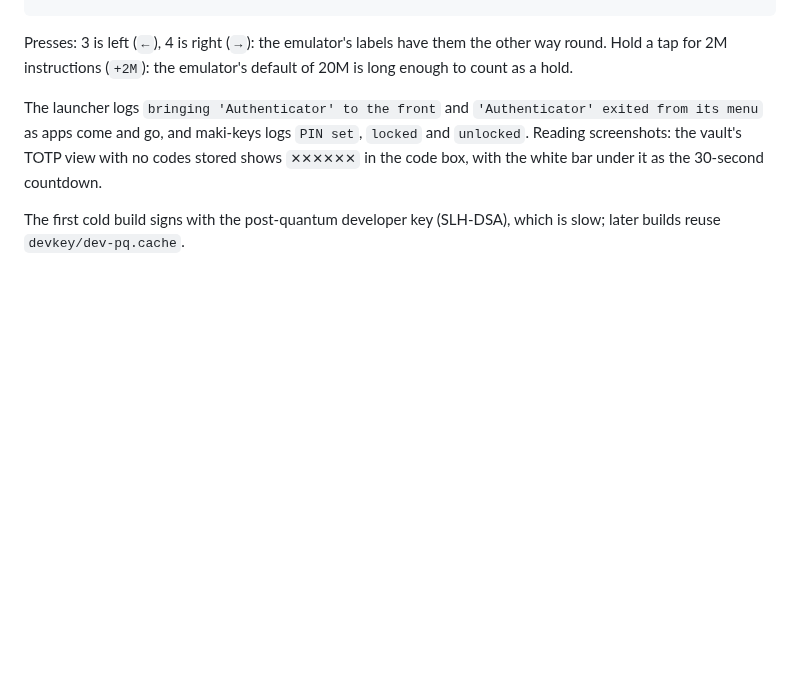
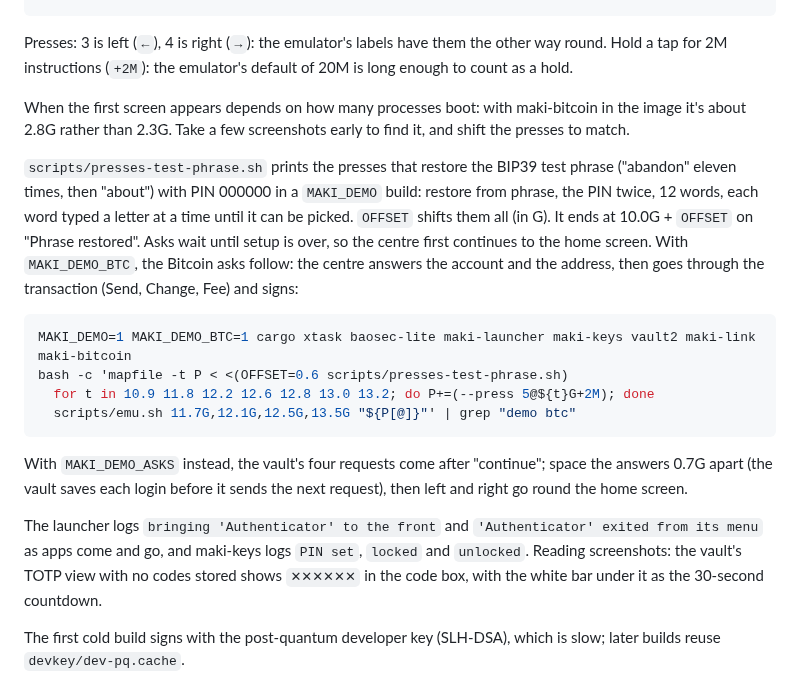
Before and after one commit to KaraZajac/maki, a Markdown page: DEVELOPMENT.md, the part around one of its changes. Rendered like a GitHub page; blank space fills up the shorter version.

````diff
--- a/DEVELOPMENT.md
+++ b/DEVELOPMENT.md
@@ -119,6 +127,29 @@ scripts/emu.sh 4.9G,5.1G,5.3G,6.15G,6.3G,6.8G,7.55G,8.2G ${=P}
 Presses: 3 is left (`←`), 4 is right (`→`): the emulator's labels have them the other way
 round. Hold a tap for 2M instructions (`+2M`): the emulator's default of 20M is long enough
 to count as a hold.
+
+When the first screen appears depends on how many processes boot: with maki-bitcoin in the
+image it's about 2.8G rather than 2.3G. Take a few screenshots early to find it, and shift the
+presses to match.
+
+`scripts/presses-test-phrase.sh` prints the presses that restore the BIP39 test phrase
+("abandon" eleven times, then "about") with PIN 000000 in a `MAKI_DEMO` build: restore from
+phrase, the PIN twice, 12 words, each word typed a letter at a time until it can be picked.
+`OFFSET` shifts them all (in G). It ends at 10.0G + `OFFSET` on "Phrase restored". Asks wait
+until setup is over, so the centre first continues to the home screen. With `MAKI_DEMO_BTC`, the
+Bitcoin asks follow: the centre answers the account and the address, then goes through the
+transaction (Send, Change, Fee) and signs:
+
+```sh
+MAKI_DEMO=1 MAKI_DEMO_BTC=1 cargo xtask baosec-lite maki-launcher maki-keys vault2 maki-link maki-bitcoin
+bash -c 'mapfile -t P < <(OFFSET=0.6 scripts/presses-test-phrase.sh)
+  for t in 10.9 11.8 12.2 12.6 12.8 13.0 13.2; do P+=(--press 5@${t}G+2M); done
+  scripts/emu.sh 11.7G,12.1G,12.5G,13.5G "${P[@]}"' | grep "demo btc"
+```
+
+With `MAKI_DEMO_ASKS` instead, the vault's four requests come after "continue"; space the
+answers 0.7G apart (the vault saves each login before it sends the next request), then left and
+right go round the home screen.
 
 
 
````
Also changed, not shown: other parts of DEVELOPMENT.md (+12 -4 lines), ARCHITECTURE.md (+11 -3 lines), README.md (+11 -8 lines), docs/approvals.png (deleted), docs/screens.png (added), 1 other file.
